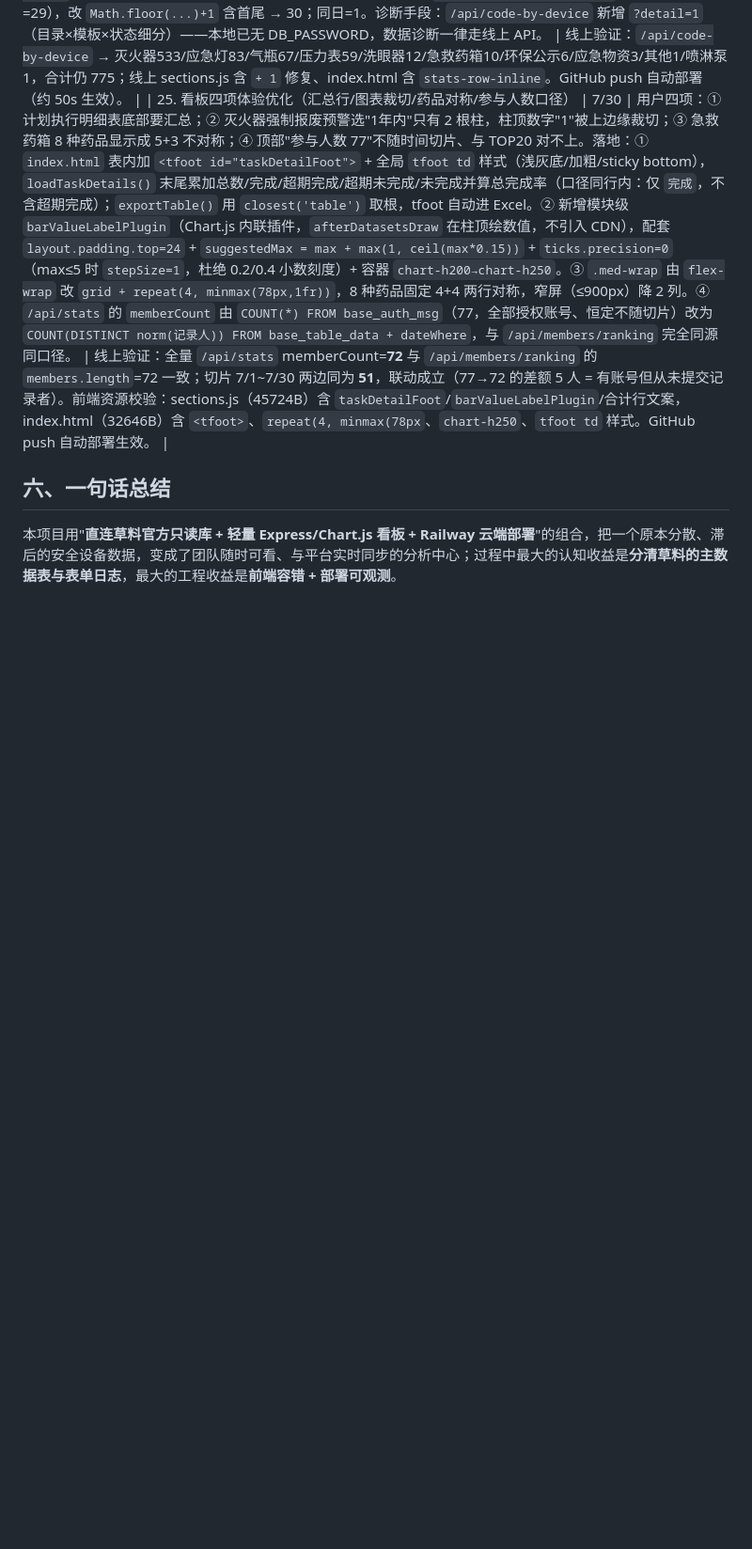
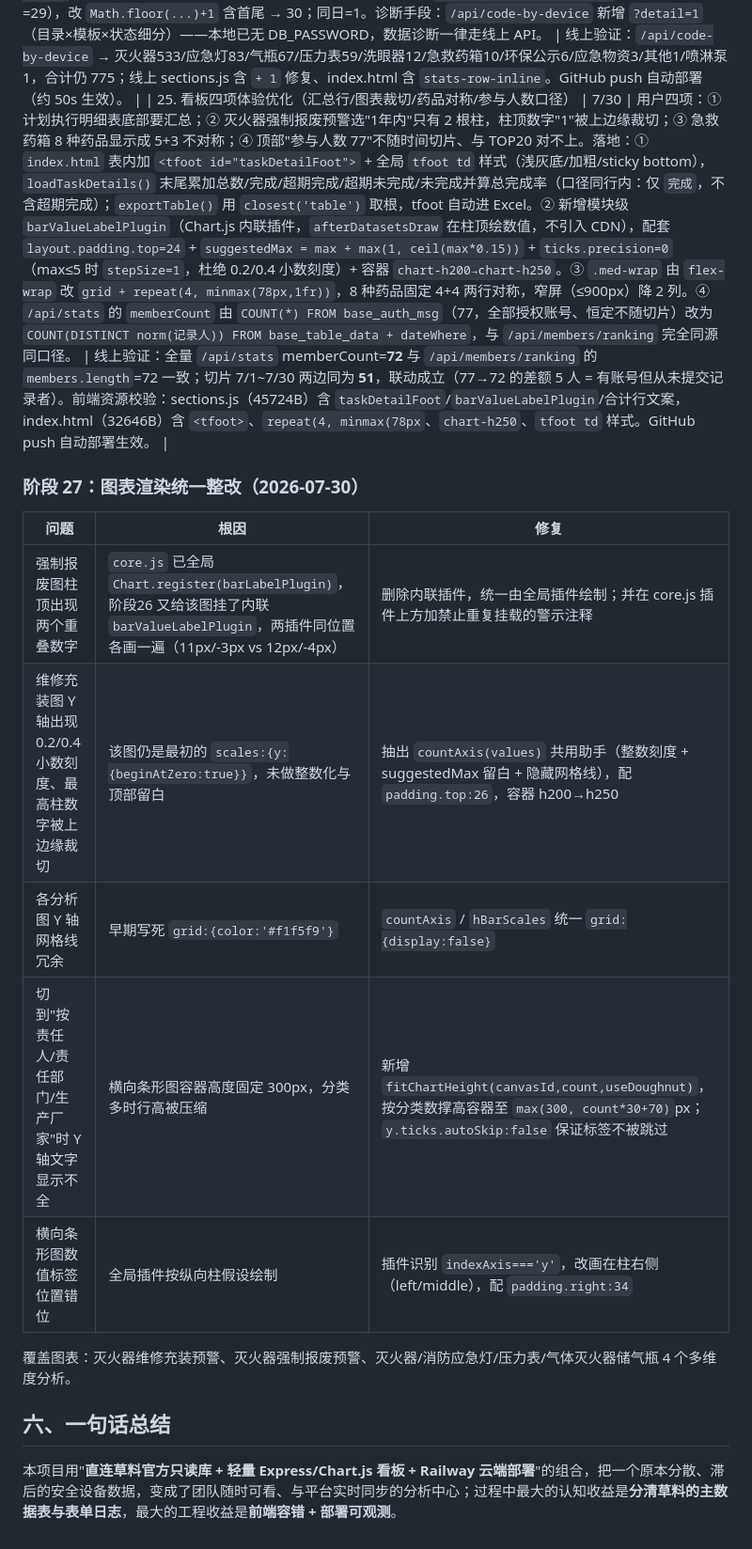
Before and after one commit to xiaohuoshuan123/cli-dashboard, a Markdown page: docs/复盘报告.md, the part around the change. Shown at 94% size. GitHub-like rendering; blank space fills up the shorter version.

```diff
--- a/docs/复盘报告.md
+++ b/docs/复盘报告.md
@@ -118,6 +118,17 @@
 | 24. 设备分布三修（归类判序 bug / 其他7 / 覆盖天数） | 7/30 | 用户三问：① d10 灭火器 533，卡片为何 600？② 设备卡片改单行 + "其他7"是什么？③ 7/1~7/30 覆盖天数为何 29？逐一核实修复：① **灭火器 600=533+67 是 `deviceKey()` 判序 bug**——目录"气体灭火器系统储气瓶"（67 码）同时含"灭火器/气瓶"，归类函数先判"灭火器"致 67 个储气瓶误并入；修复为先判"气瓶"（并删原靠后的重复判断），灭火器回归 533、与 d10 完全一致。② **"其他7" 查明** = 环保公示类：奥科宁克环保排放口二维码 6（生活污水/雨水/熔铸废气/热轧废气/冷轧废气/生产废水排放口）+ 土壤污染重点监管单位公示信息 1（目录=全部活码）；deviceKey 新增 `环保|排放→环保公示` 类，卡片现示 环保公示6 + 其他1。设备卡片改单行 `.stats-row-inline`（flex nowrap + 横向滚动）。③ **覆盖天数差一天**：前端原 `Math.ceil(diff/86400000)`（7/1~7/30 相减=29），改 `Math.floor(...)+1` 含首尾 → 30；同日=1。诊断手段：`/api/code-by-device` 新增 `?detail=1`（目录×模板×状态细分）——本地已无 DB_PASSWORD，数据诊断一律走线上 API。 | 线上验证：`/api/code-by-device` → 灭火器533/应急灯83/气瓶67/压力表59/洗眼器12/急救药箱10/环保公示6/应急物资3/其他1/喷淋泵1，合计仍 775；线上 sections.js 含 `+ 1` 修复、index.html 含 `stats-row-inline`。GitHub push 自动部署（约 50s 生效）。 |
 | 25. 看板四项体验优化（汇总行/图表裁切/药品对称/参与人数口径） | 7/30 | 用户四项：① 计划执行明细表底部要汇总；② 灭火器强制报废预警选"1年内"只有 2 根柱，柱顶数字"1"被上边缘裁切；③ 急救药箱 8 种药品显示成 5+3 不对称；④ 顶部"参与人数 77"不随时间切片、与 TOP20 对不上。落地：① `index.html` 表内加 `<tfoot id="taskDetailFoot">` + 全局 `tfoot td` 样式（浅灰底/加粗/sticky bottom），`loadTaskDetails()` 末尾累加总数/完成/超期完成/超期未完成/未完成并算总完成率（口径同行内：仅 `完成`，不含超期完成）；`exportTable()` 用 `closest('table')` 取根，tfoot 自动进 Excel。② 新增模块级 `barValueLabelPlugin`（Chart.js 内联插件，`afterDatasetsDraw` 在柱顶绘数值，不引入 CDN），配套 `layout.padding.top=24` + `suggestedMax = max + max(1, ceil(max*0.15))` + `ticks.precision=0`（max≤5 时 `stepSize=1`，杜绝 0.2/0.4 小数刻度）+ 容器 `chart-h200→chart-h250`。③ `.med-wrap` 由 `flex-wrap` 改 `grid + repeat(4, minmax(78px,1fr))`，8 种药品固定 4+4 两行对称，窄屏（≤900px）降 2 列。④ `/api/stats` 的 `memberCount` 由 `COUNT(*) FROM base_auth_msg`（77，全部授权账号、恒定不随切片）改为 `COUNT(DISTINCT norm(记录人)) FROM base_table_data + dateWhere`，与 `/api/members/ranking` 完全同源同口径。 | 线上验证：全量 `/api/stats` memberCount=**72** 与 `/api/members/ranking` 的 `members.length`=72 一致；切片 7/1~7/30 两边同为 **51**，联动成立（77→72 的差额 5 人 = 有账号但从未提交记录者）。前端资源校验：sections.js（45724B）含 `taskDetailFoot`/`barValueLabelPlugin`/合计行文案，index.html（32646B）含 `<tfoot>`、`repeat(4, minmax(78px`、`chart-h250`、`tfoot td` 样式。GitHub push 自动部署生效。 |
 
+### 阶段 27：图表渲染统一整改（2026-07-30）
+| 问题 | 根因 | 修复 |
+|---|---|---|
+| 强制报废图柱顶出现两个重叠数字 | `core.js` 已全局 `Chart.register(barLabelPlugin)`，阶段26 又给该图挂了内联 `barValueLabelPlugin`，两插件同位置各画一遍（11px/-3px vs 12px/-4px） | 删除内联插件，统一由全局插件绘制；并在 core.js 插件上方加禁止重复挂载的警示注释 |
+| 维修充装图 Y 轴出现 0.2/0.4 小数刻度、最高柱数字被上边缘裁切 | 该图仍是最初的 `scales:{y:{beginAtZero:true}}`，未做整数化与顶部留白 | 抽出 `countAxis(values)` 共用助手（整数刻度 + suggestedMax 留白 + 隐藏网格线），配 `padding.top:26`，容器 h200→h250 |
+| 各分析图 Y 轴网格线冗余 | 早期写死 `grid:{color:'#f1f5f9'}` | `countAxis` / `hBarScales` 统一 `grid:{display:false}` |
+| 切到"按责任人/责任部门/生产厂家"时 Y 轴文字显示不全 | 横向条形图容器高度固定 300px，分类多时行高被压缩 | 新增 `fitChartHeight(canvasId,count,useDoughnut)`，按分类数撑高容器至 `max(300, count*30+70)`px；`y.ticks.autoSkip:false` 保证标签不被跳过 |
+| 横向条形图数值标签位置错位 | 全局插件按纵向柱假设绘制 | 插件识别 `indexAxis==='y'`，改画在柱右侧（left/middle），配 `padding.right:34` |
+
+覆盖图表：灭火器维修充装预警、灭火器强制报废预警、灭火器/消防应急灯/压力表/气体灭火器储气瓶 4 个多维度分析。
+
 ## 六、一句话总结
 
 本项目用"**直连草料官方只读库 + 轻量 Express/Chart.js 看板 + Railway 云端部署**"的组合，把一个原本分散、滞后的安全设备数据，变成了团队随时可看、与平台实时同步的分析中心；过程中最大的认知收益是**分清草料的主数据表与表单日志**，最大的工程收益是**前端容错 + 部署可观测**。
```
